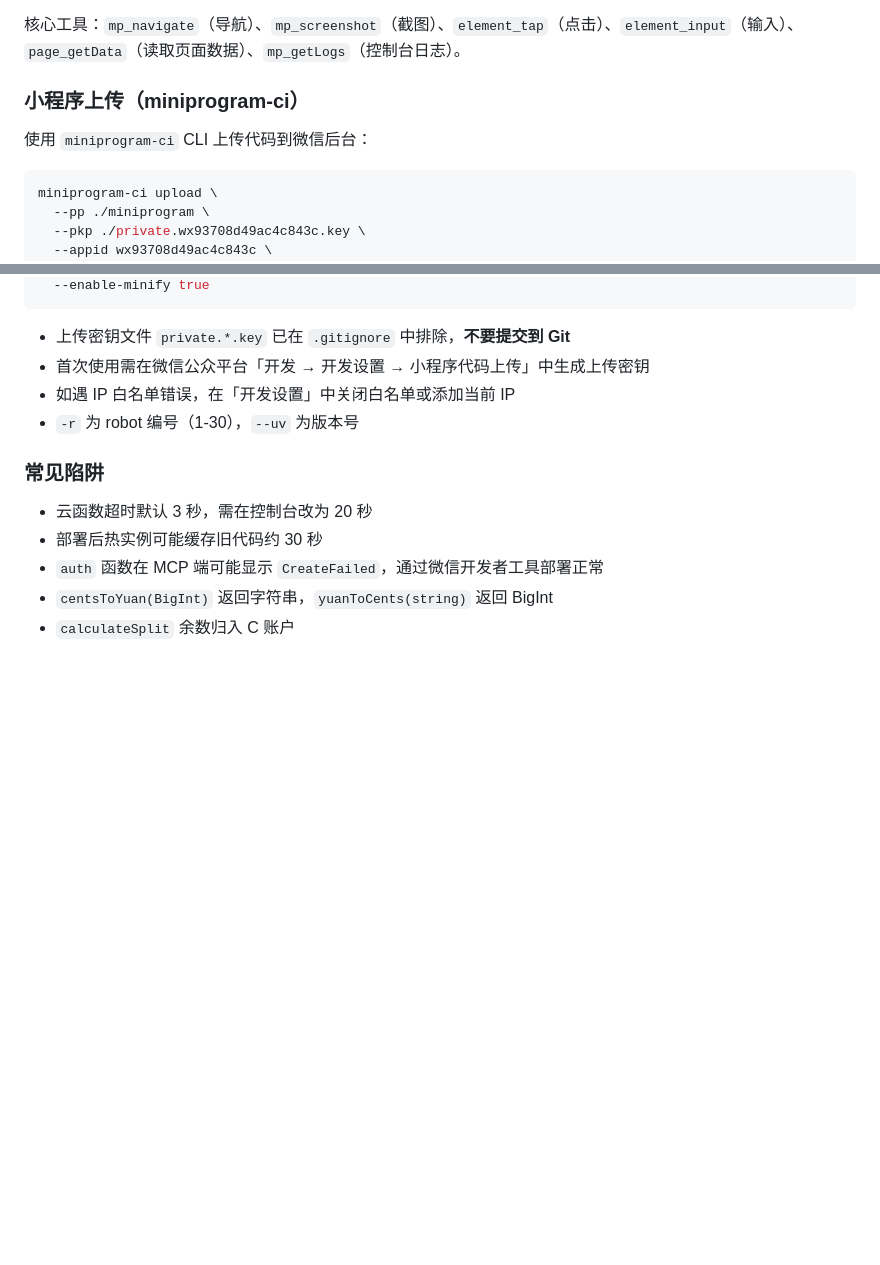
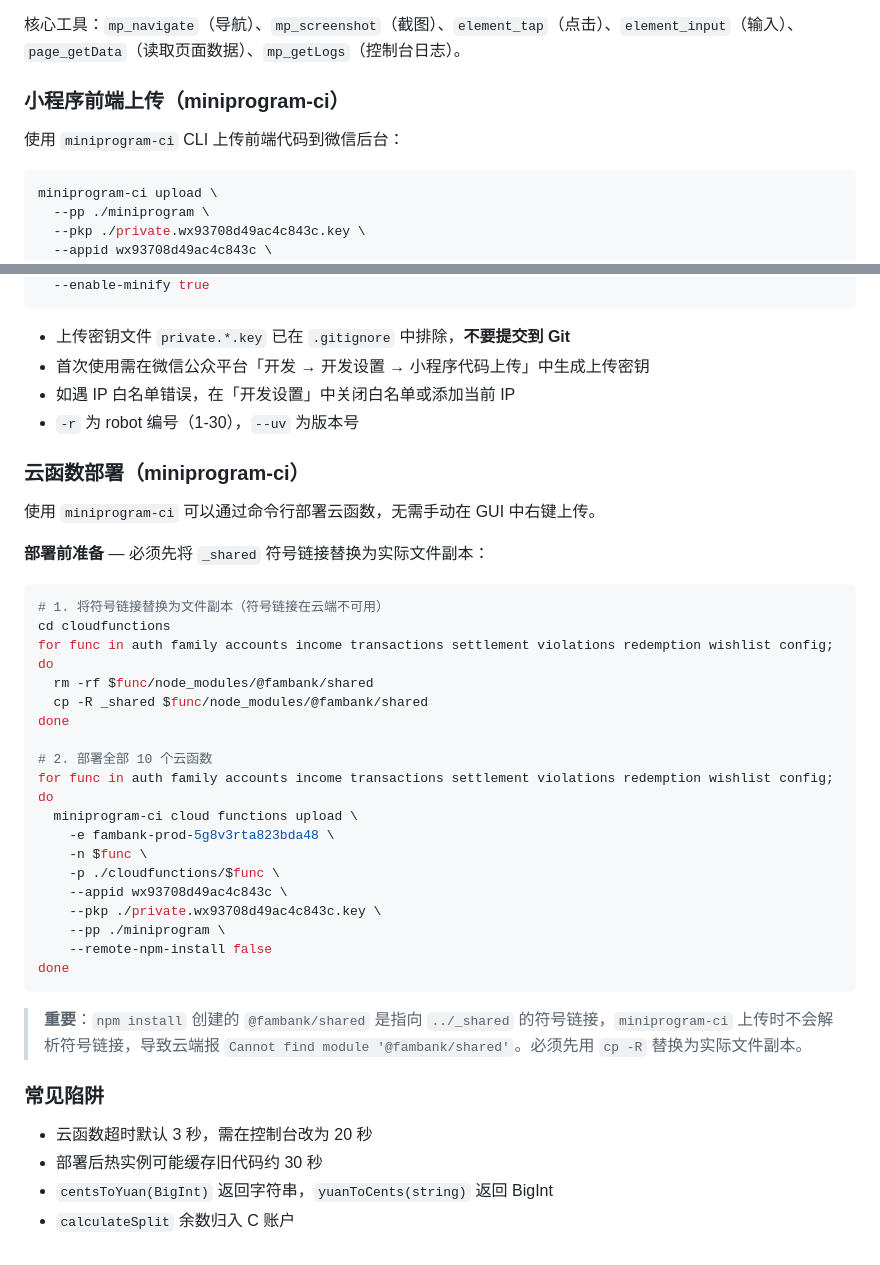
Before and after one commit to Corner430/FamBank, a Markdown page: CLAUDE.md, 2 parts joined by grey strips. Drawn GitHub-style; blank space fills up the shorter version.

Commit message:
docs: 添加 miniprogram-ci 云函数部署说明
- CLAUDE.md: 补充云函数 CLI 部署命令和符号链接替换步骤
- operations.md: 将 miniprogram-ci 列为推荐部署方式，保留 GUI 方式作为备选
- 更新 MCP updateFunctionCode 禁用说明，指向 miniprogram-ci 替代方案

````diff
--- a/CLAUDE.md
+++ b/CLAUDE.md
@@ -154,9 +154,9 @@ b_suspend_months: 12, c_lock_age: 18
 
 核心工具：`mp_navigate`（导航）、`mp_screenshot`（截图）、`element_tap`（点击）、`element_input`（输入）、`page_getData`（读取页面数据）、`mp_getLogs`（控制台日志）。
 
-### 小程序上传（miniprogram-ci）
+### 小程序前端上传（miniprogram-ci）
 
-使用 `miniprogram-ci` CLI 上传代码到微信后台：
+使用 `miniprogram-ci` CLI 上传前端代码到微信后台：
 
 ```bash
 miniprogram-ci upload \
@@ -176,10 +176,38 @@ miniprogram-ci upload \
 - 如遇 IP 白名单错误，在「开发设置」中关闭白名单或添加当前 IP
 - `-r` 为 robot 编号（1-30），`--uv` 为版本号
 
+### 云函数部署（miniprogram-ci）
+
+使用 `miniprogram-ci` 可以通过命令行部署云函数，无需手动在 GUI 中右键上传。
+
+**部署前准备** — 必须先将 `_shared` 符号链接替换为实际文件副本：
+
+```bash
+# 1. 将符号链接替换为文件副本（符号链接在云端不可用）
+cd cloudfunctions
+for func in auth family accounts income transactions settlement violations redemption wishlist config; do
+  rm -rf $func/node_modules/@fambank/shared
+  cp -R _shared $func/node_modules/@fambank/shared
+done
+
+# 2. 部署全部 10 个云函数
+for func in auth family accounts income transactions settlement violations redemption wishlist config; do
+  miniprogram-ci cloud functions upload \
+    -e fambank-prod-5g8v3rta823bda48 \
+    -n $func \
+    -p ./cloudfunctions/$func \
+    --appid wx93708d49ac4c843c \
+    --pkp ./private.wx93708d49ac4c843c.key \
+    --pp ./miniprogram \
+    --remote-npm-install false
+done
+```
+
+> **重要**：`npm install` 创建的 `@fambank/shared` 是指向 `../_shared` 的符号链接，`miniprogram-ci` 上传时不会解析符号链接，导致云端报 `Cannot find module '@fambank/shared'`。必须先用 `cp -R` 替换为实际文件副本。
+
 ### 常见陷阱
 
 - 云函数超时默认 3 秒，需在控制台改为 20 秒
 - 部署后热实例可能缓存旧代码约 30 秒
-- `auth` 函数在 MCP 端可能显示 `CreateFailed`，通过微信开发者工具部署正常
 - `centsToYuan(BigInt)` 返回字符串，`yuanToCents(string)` 返回 BigInt
 - `calculateSplit` 余数归入 C 账户
````
Also changed, not shown: docs/operations.md (+32 -9 lines).
